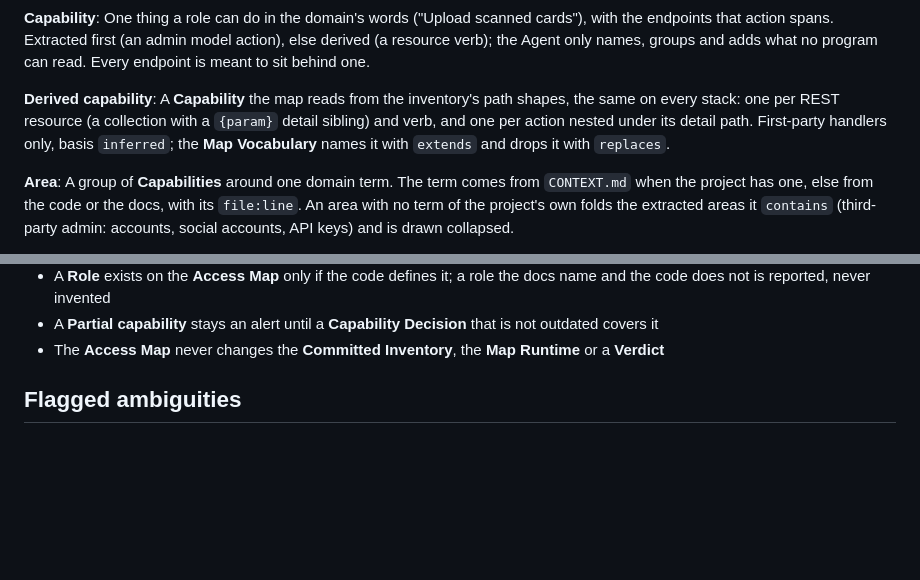
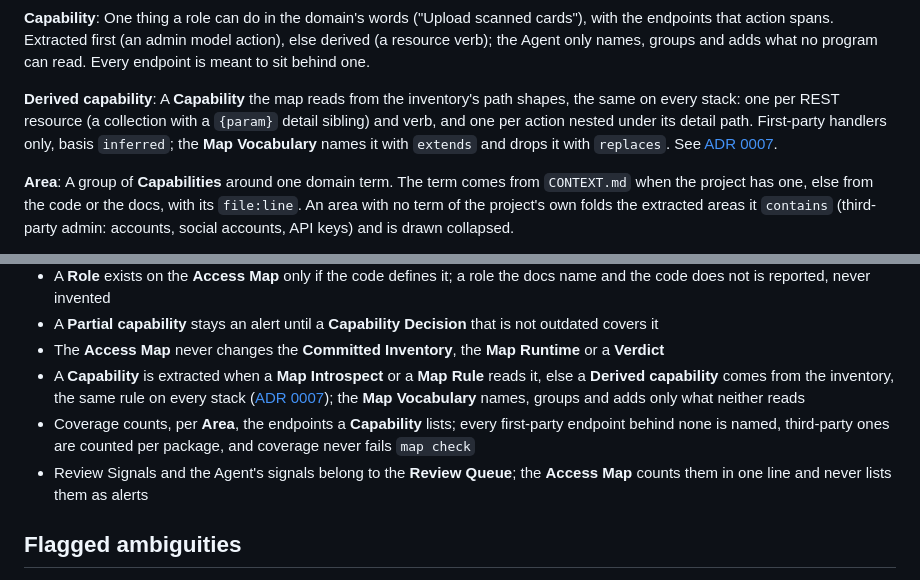
Before and after one commit to BastienTeissier/all-access-inspector, a Markdown page: CONTEXT.md, 2 parts joined by grey strips. GitHub-like rendering; blank space fills up the shorter version.

```diff
--- a/CONTEXT.md
+++ b/CONTEXT.md
@@ -112,7 +112,7 @@ How a **Role** is compared with what an endpoint lets through: `signed_in` (an a
 One thing a role can do in the domain's words ("Upload scanned cards"), with the endpoints that action spans. Extracted first (an admin model action), else derived (a resource verb); the Agent only names, groups and adds what no program can read. Every endpoint is meant to sit behind one.
 
 **Derived capability**:
-A **Capability** the map reads from the inventory's path shapes, the same on every stack: one per REST resource (a collection with a `{param}` detail sibling) and verb, and one per action nested under its detail path. First-party handlers only, basis `inferred`; the **Map Vocabulary** names it with `extends` and drops it with `replaces`.
+A **Capability** the map reads from the inventory's path shapes, the same on every stack: one per REST resource (a collection with a `{param}` detail sibling) and verb, and one per action nested under its detail path. First-party handlers only, basis `inferred`; the **Map Vocabulary** names it with `extends` and drops it with `replaces`. See [ADR 0007](docs/adr/0007-derived-facts-come-from-the-inventory.md).
 
 **Area**:
 A group of **Capabilities** around one domain term. The term comes from `CONTEXT.md` when the project has one, else from the code or the docs, with its `file:line`. An area with no term of the project's own folds the extracted areas it `contains` (third-party admin: accounts, social accounts, API keys) and is drawn collapsed.
@@ -172,6 +172,9 @@ A human's judgement on one **Cell**, in the **Review Log** with the same verdict
 - A **Role** exists on the **Access Map** only if the code defines it; a role the docs name and the code does not is reported, never invented
 - A **Partial capability** stays an alert until a **Capability Decision** that is not outdated covers it
 - The **Access Map** never changes the **Committed Inventory**, the **Map Runtime** or a **Verdict**
+- A **Capability** is extracted when a **Map Introspect** or a **Map Rule** reads it, else a **Derived capability** comes from the inventory, the same rule on every stack ([ADR 0007](docs/adr/0007-derived-facts-come-from-the-inventory.md)); the **Map Vocabulary** names, groups and adds only what neither reads
+- Coverage counts, per **Area**, the endpoints a **Capability** lists; every first-party endpoint behind none is named, third-party ones are counted per package, and coverage never fails `map check`
+- Review Signals and the Agent's signals belong to the **Review Queue**; the **Access Map** counts them in one line and never lists them as alerts
 
 ## Flagged ambiguities
 
```
Also changed, not shown: README.md (+6 -2 lines).
